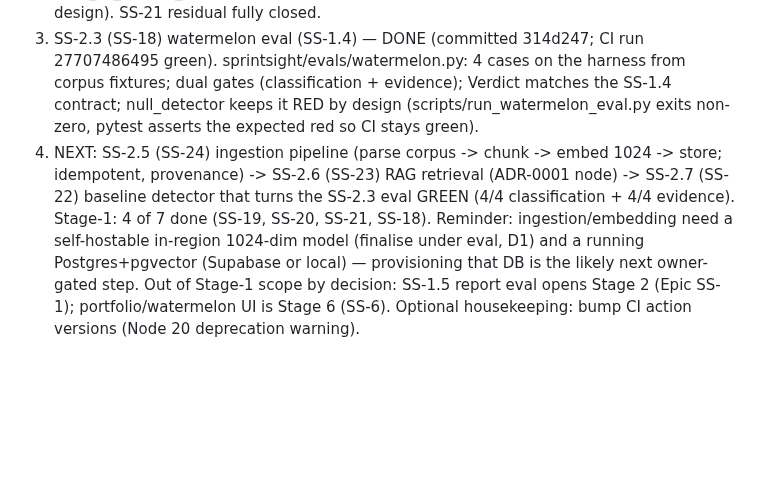
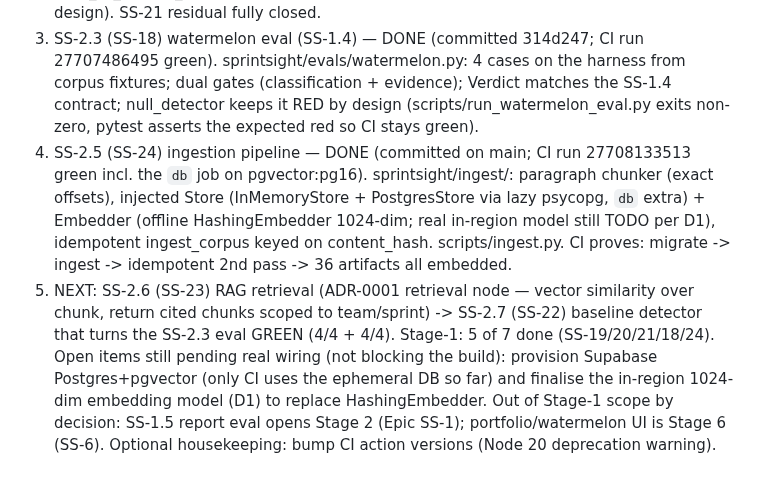
Before and after one commit to davidmjackson/sight, a Markdown page: HANDOVER.md, the part around the change. Rendered like a GitHub page; blank space fills up the shorter version.

Commit message:
HANDOVER: SS-2.5 ingestion Done; next is SS-2.6 retrieval
Co-Authored-By: Claude Opus 4.8 (1M context) <noreply@anthropic.com>

```diff
--- a/HANDOVER.md
+++ b/HANDOVER.md
@@ -95,5 +95,6 @@ docs/jira/stage-1-stories.md). Build order, eval-first:
 1. SS-2.1 (SS-19) synthetic corpus + ground-truth labels — DONE (committed 776e719). 36 artifacts under data/corpus/, hand-authored truth at data/ground-truth/labels.yaml, conventions in data/README.md. Verified: ids match manifest, no orphans, expected_evidence resolves, numbers consistent, cross-team thread reconcilable + the RAID gap confirmed. The fixtures every other Stage-1 Story consumes.
 2. SS-2.2 (SS-21) eval harness + SS-2.4 (SS-20) migrations — DONE (committed 9df8664; CI run 27704946566 green: lint-and-test + a new `migrations` job applying 0001_init.sql on pgvector/pgvector:pg16). Harness at sprintsight/evals/ (Case/Assertion/SuiteReport/run_suite + fixtures loader + optional Langfuse). Migration db/migrations/0001_init.sql = schema Groups 2/3/5. Langfuse: PROVISIONED (Cloud EU, project `sprintsight`); keys in gitignored `.env`; live trace verified via scripts/verify_langfuse.py (auth_check + flushed trace). SDK is v4 (get_client + start_as_current_observation; langfuse>=4). CI keeps Langfuse no-op (no keys in CI by design). SS-21 residual fully closed.
 3. SS-2.3 (SS-18) watermelon eval (SS-1.4) — DONE (committed 314d247; CI run 27707486495 green). sprintsight/evals/watermelon.py: 4 cases on the harness from corpus fixtures; dual gates (classification + evidence); Verdict matches the SS-1.4 contract; null_detector keeps it RED by design (scripts/run_watermelon_eval.py exits non-zero, pytest asserts the expected red so CI stays green).
-4. NEXT: SS-2.5 (SS-24) ingestion pipeline (parse corpus -> chunk -> embed 1024 -> store; idempotent, provenance) -> SS-2.6 (SS-23) RAG retrieval (ADR-0001 node) -> SS-2.7 (SS-22) baseline detector that turns the SS-2.3 eval GREEN (4/4 classification + 4/4 evidence). Stage-1: 4 of 7 done (SS-19, SS-20, SS-21, SS-18). Reminder: ingestion/embedding need a self-hostable in-region 1024-dim model (finalise under eval, D1) and a running Postgres+pgvector (Supabase or local) — provisioning that DB is the likely next owner-gated step.
+4. SS-2.5 (SS-24) ingestion pipeline — DONE (committed on main; CI run 27708133513 green incl. the `db` job on pgvector:pg16). sprintsight/ingest/: paragraph chunker (exact offsets), injected Store (InMemoryStore + PostgresStore via lazy psycopg, `db` extra) + Embedder (offline HashingEmbedder 1024-dim; real in-region model still TODO per D1), idempotent ingest_corpus keyed on content_hash. scripts/ingest.py. CI proves: migrate -> ingest -> idempotent 2nd pass -> 36 artifacts all embedded.
+5. NEXT: SS-2.6 (SS-23) RAG retrieval (ADR-0001 retrieval node — vector similarity over chunk, return cited chunks scoped to team/sprint) -> SS-2.7 (SS-22) baseline detector that turns the SS-2.3 eval GREEN (4/4 + 4/4). Stage-1: 5 of 7 done (SS-19/20/21/18/24). Open items still pending real wiring (not blocking the build): provision Supabase Postgres+pgvector (only CI uses the ephemeral DB so far) and finalise the in-region 1024-dim embedding model (D1) to replace HashingEmbedder.
 Out of Stage-1 scope by decision: SS-1.5 report eval opens Stage 2 (Epic SS-1); portfolio/watermelon UI is Stage 6 (SS-6). Optional housekeeping: bump CI action versions (Node 20 deprecation warning).
```
